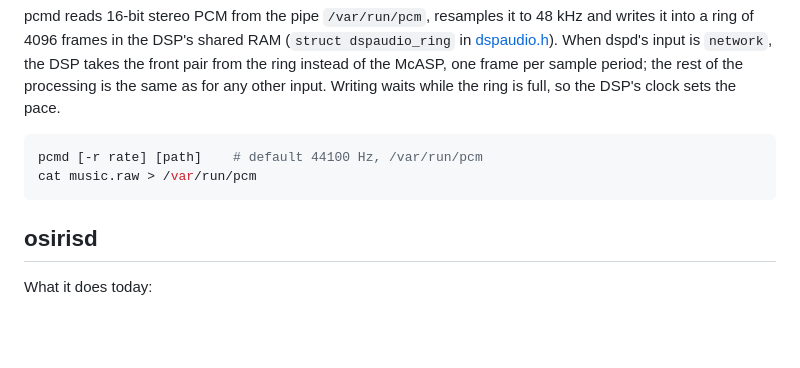
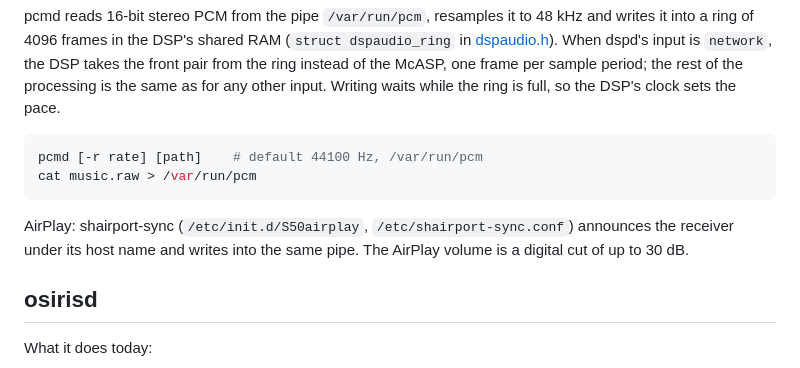
Before and after one commit to ubis/OSIRIS, a Markdown page: docs/services.md, the part around the change. GitHub-like rendering; blank space fills up the shorter version.

Commit message:
buildroot: shairport-sync for AirPlay
shairport-sync 3.3.9 plays classic AirPlay into pcmd's pipe as 16-bit
stereo at 44.1 kHz and announces the receiver under its host name with
tinysvcmdns. The AirPlay volume range is 30 dB; without a mixer the
default range is so wide that half volume is barely audible.

automake links it with the C++ driver although it is all C, and the
toolchain has no C++: link with the C compiler.

````diff
--- a/docs/services.md
+++ b/docs/services.md
@@ -122,6 +122,10 @@ pcmd [-r rate] [path]    # default 44100 Hz, /var/run/pcm
 cat music.raw > /var/run/pcm
 ```
 
+AirPlay: shairport-sync (`/etc/init.d/S50airplay`, `/etc/shairport-sync.conf`)
+announces the receiver under its host name and writes into the same pipe.
+The AirPlay volume is a digital cut of up to 30 dB.
+
 ## osirisd
 
 What it does today:
````
